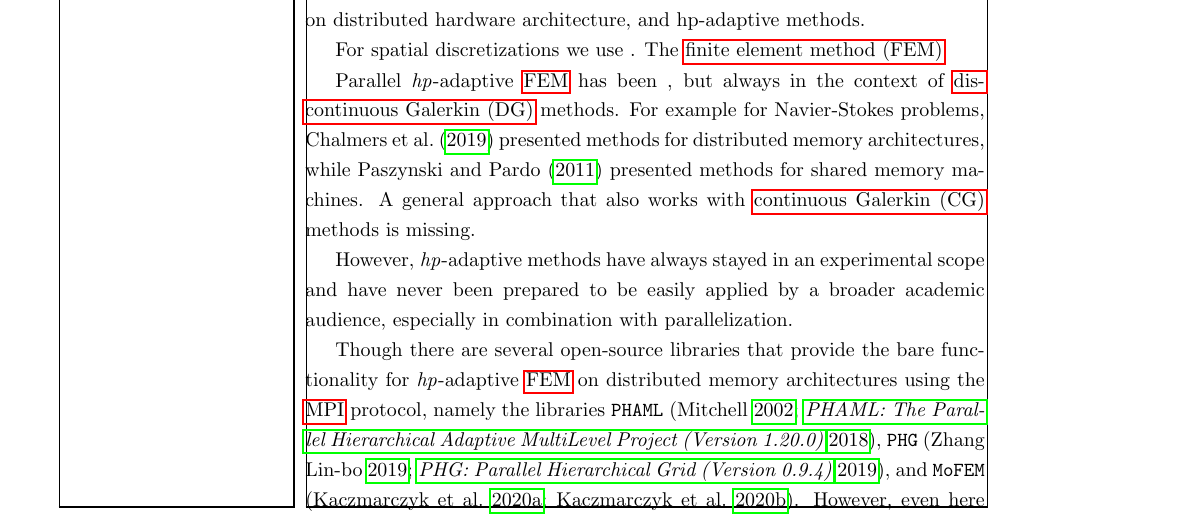
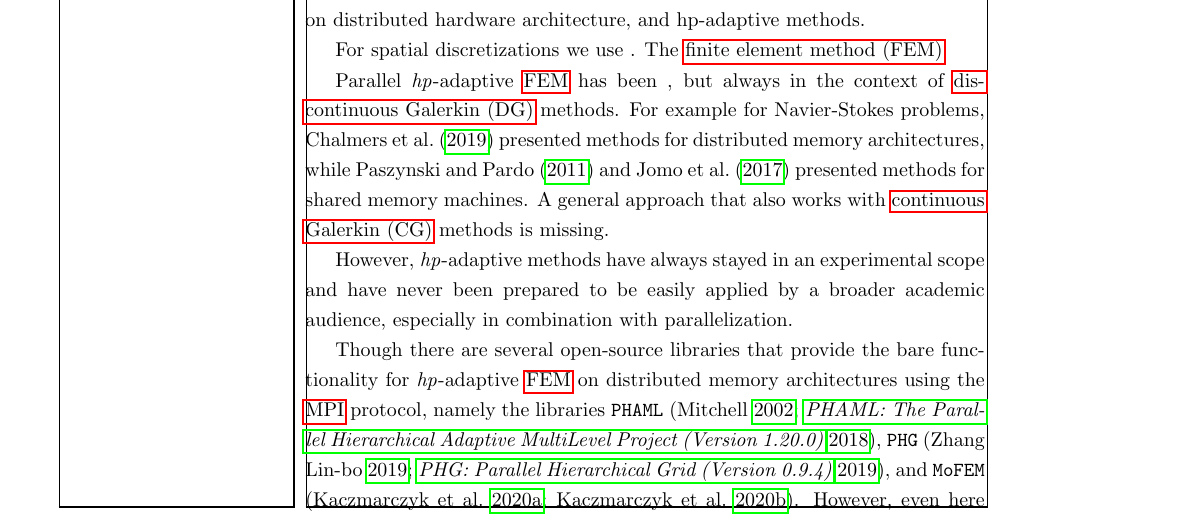
Before and after one commit to marcfehling/phd, a LaTeX thesis (dissertation.tex, which reads chapters/introduction/introduction.tex): part of page 12 of 63, cut so that both start at the same text. Compiled offline with pdfLaTeX.

Commit message:
Added another reference.

```diff
--- a/chapters/introduction/introduction.tex
+++ b/chapters/introduction/introduction.tex
@@ -53,7 +53,7 @@ This thesis presents the combination of both parallelization on distributed hard
 For spatial discretizations we use . The \gls{fem}
 
 
-Parallel \hp-adaptive \gls{fem} has been , but always in the context of \gls{dg} methods. For example for Navier-Stokes problems, \textcite{chalmers2019} presented methods for distributed memory architectures, while \textcite{paszynski2011} presented methods for shared memory machines. A general approach that also works with \gls{cg} methods is missing.
+Parallel \hp-adaptive \gls{fem} has been , but always in the context of \gls{dg} methods. For example for Navier-Stokes problems, \textcite{chalmers2019} presented methods for distributed memory architectures, while \textcites{paszynski2011}{jomo2017} presented methods for shared memory machines. A general approach that also works with \gls{cg} methods is missing.
 
 However, \hp-adaptive methods have always stayed in an experimental scope and have never been prepared to be easily applied by a broader academic audience, especially in combination with parallelization.
 
```
